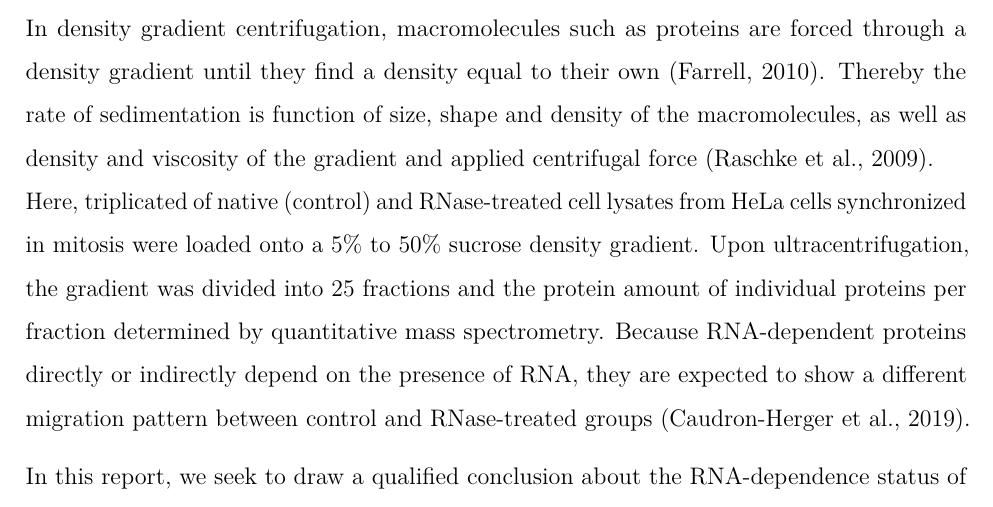
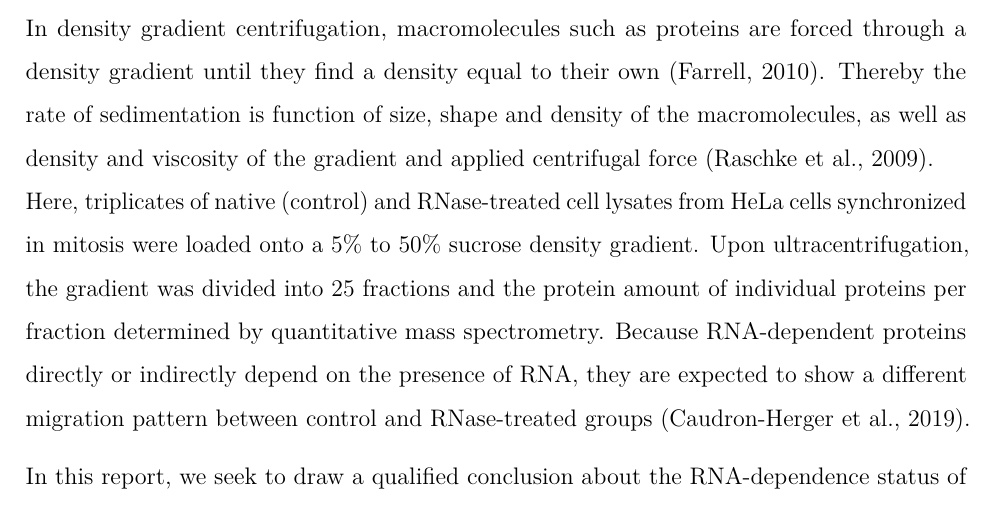
Before and after one commit to datascience-mobi-2022/2022-topic-03-team-02, an R Markdown document (report/report.Rmd): part of page 4 of 4, cut so that both start at the same text. Rendered offline with R 4.5, knitr and Pandoc, then LaTeX, with nearby package versions.

Commit message:
Update report.Rmd

```diff
--- a/report/report.Rmd
+++ b/report/report.Rmd
@@ -52,6 +52,6 @@ For this purpose, the notion of RNA dependence was introduced, defining a protei
 
 The method here employed relies on the differential migration pattern of proteins in a sucrose density gradient ultracentrifugation in the presence or absence of RNA.\
 In density gradient centrifugation, macromolecules such as proteins are forced through a density gradient until they find a density equal to their own (Farrell, 2010). Thereby the rate of sedimentation is function of size, shape and density of the macromolecules, as well as density and viscosity of the gradient and applied centrifugal force (Raschke et al., 2009).\
-Here, triplicated of native (control) and RNase-treated cell lysates from HeLa cells synchronized in mitosis were loaded onto a 5% to 50% sucrose density gradient. Upon ultracentrifugation, the gradient was divided into 25 fractions and the protein amount of individual proteins per fraction determined by quantitative mass spectrometry. Because RNA-dependent proteins directly or indirectly depend on the presence of RNA, they are expected to show a different migration pattern between control and RNase-treated groups (Caudron-Herger et al., 2019).
+Here, triplicates of native (control) and RNase-treated cell lysates from HeLa cells synchronized in mitosis were loaded onto a 5% to 50% sucrose density gradient. Upon ultracentrifugation, the gradient was divided into 25 fractions and the protein amount of individual proteins per fraction determined by quantitative mass spectrometry. Because RNA-dependent proteins directly or indirectly depend on the presence of RNA, they are expected to show a different migration pattern between control and RNase-treated groups (Caudron-Herger et al., 2019).
 
 In this report, we seek to draw a qualified conclusion about the RNA-dependence status of the 7160 proteins investigated in the provided data set using bioinformatics and statistics. For this purpose, we will define criteria and parameters the given proteins need to fulfill to qualify as RNA-dependent, and will evaluate our given data with respect to above-mentioned aspects using the programming language R. Eventually, we will discuss the significance and possible limitations of our methods and findings.
```
